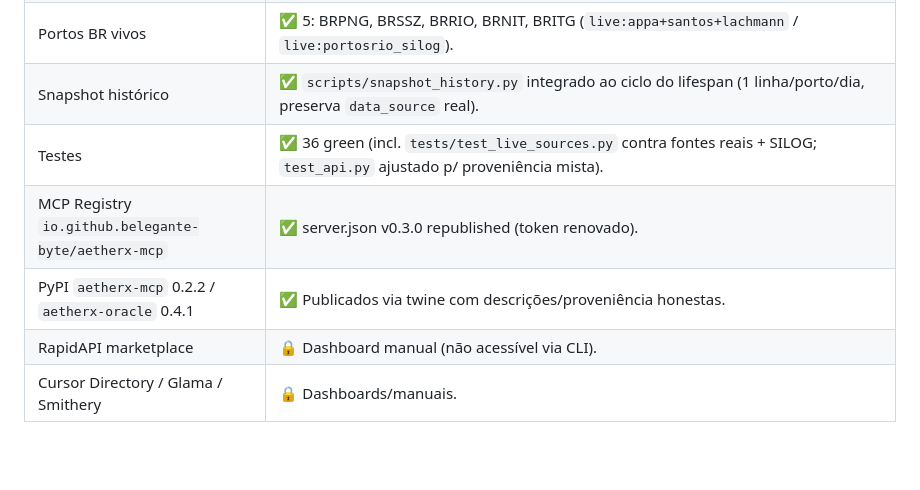
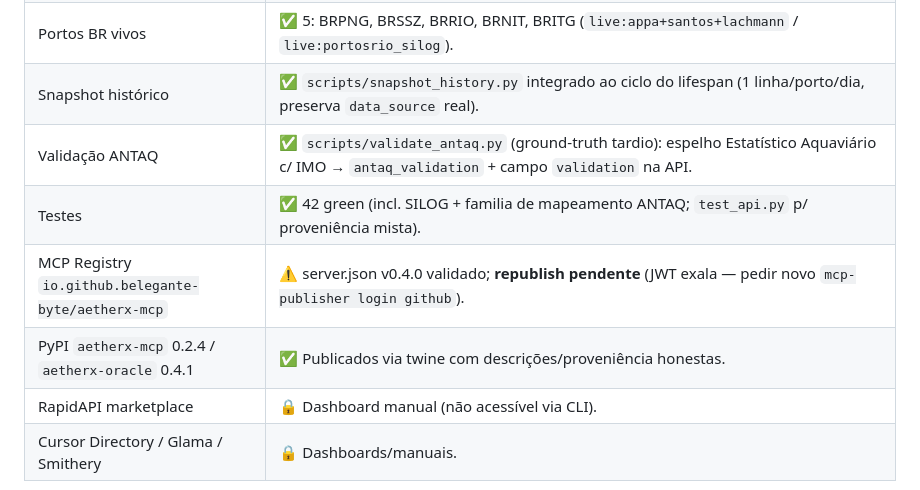
Before and after one commit to belegante-byte/aetherx-oracle-engine, a Markdown page: docs/strategy/contingencia-pausa-distribuicao.md, the part around the change. GitHub-like rendering; blank space fills up the shorter version.

Commit message:
docs(validacao): status ANTAQ v0.4.0/pypi 0.2.4 na contingencia

```diff
--- a/docs/strategy/contingencia-pausa-distribuicao.md
+++ b/docs/strategy/contingencia-pausa-distribuicao.md
@@ -14,9 +14,10 @@
 | Fonte viva BR | ✅ APPA Paranaguá + Porto de Santos + Lachmann + SILOG PortosRio (Rio/Niterói/Itaguaí) conectados; ingestão periódica (6h) no Procfile/railway.json; `scripts/run_ingestion_live.py` grava `raw_port_lineup` + `port_metrics` com `data_source=live:...`. |
 | Portos BR vivos | ✅ 5: BRPNG, BRSSZ, BRRIO, BRNIT, BRITG (`live:appa+santos+lachmann` / `live:portosrio_silog`). |
 | Snapshot histórico | ✅ `scripts/snapshot_history.py` integrado ao ciclo do lifespan (1 linha/porto/dia, preserva `data_source` real). |
-| Testes | ✅ 36 green (incl. `tests/test_live_sources.py` contra fontes reais + SILOG; `test_api.py` ajustado p/ proveniência mista). |
-| MCP Registry `io.github.belegante-byte/aetherx-mcp` | ✅ server.json v0.3.0 republished (token renovado). |
-| PyPI `aetherx-mcp` 0.2.2 / `aetherx-oracle` 0.4.1 | ✅ Publicados via twine com descrições/proveniência honestas. |
+| Validação ANTAQ | ✅ `scripts/validate_antaq.py` (ground-truth tardio): espelho Estatístico Aquaviário c/ IMO → `antaq_validation` + campo `validation` na API. |
+| Testes | ✅ 42 green (incl. SILOG + familia de mapeamento ANTAQ; `test_api.py` p/ proveniência mista). |
+| MCP Registry `io.github.belegante-byte/aetherx-mcp` | ⚠️ server.json v0.4.0 validado; **republish pendente** (JWT exala — pedir novo `mcp-publisher login github`). |
+| PyPI `aetherx-mcp` 0.2.4 / `aetherx-oracle` 0.4.1 | ✅ Publicados via twine com descrições/proveniência honestas. |
 | RapidAPI marketplace | 🔒 Dashboard manual (não acessível via CLI). |
 | Cursor Directory / Glama / Smithery | 🔒 Dashboards/manuais. |
 
```
